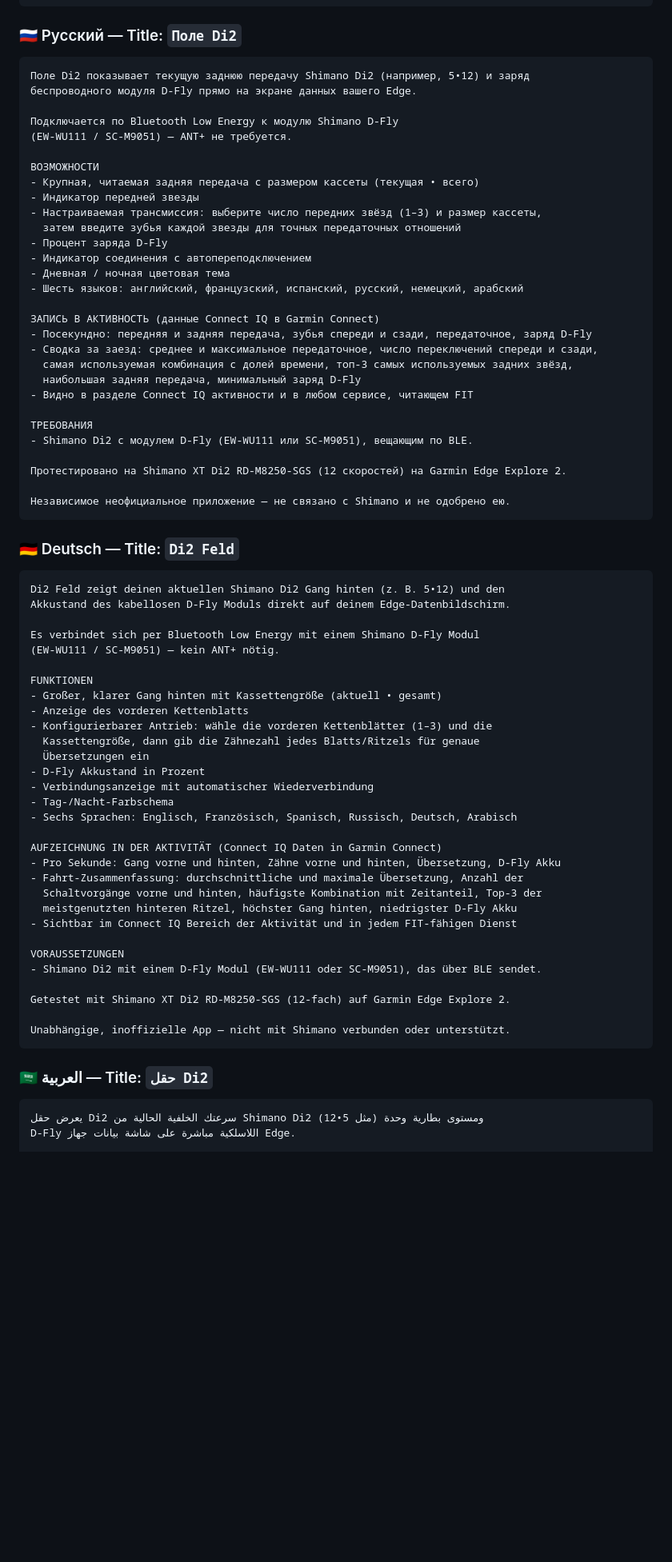
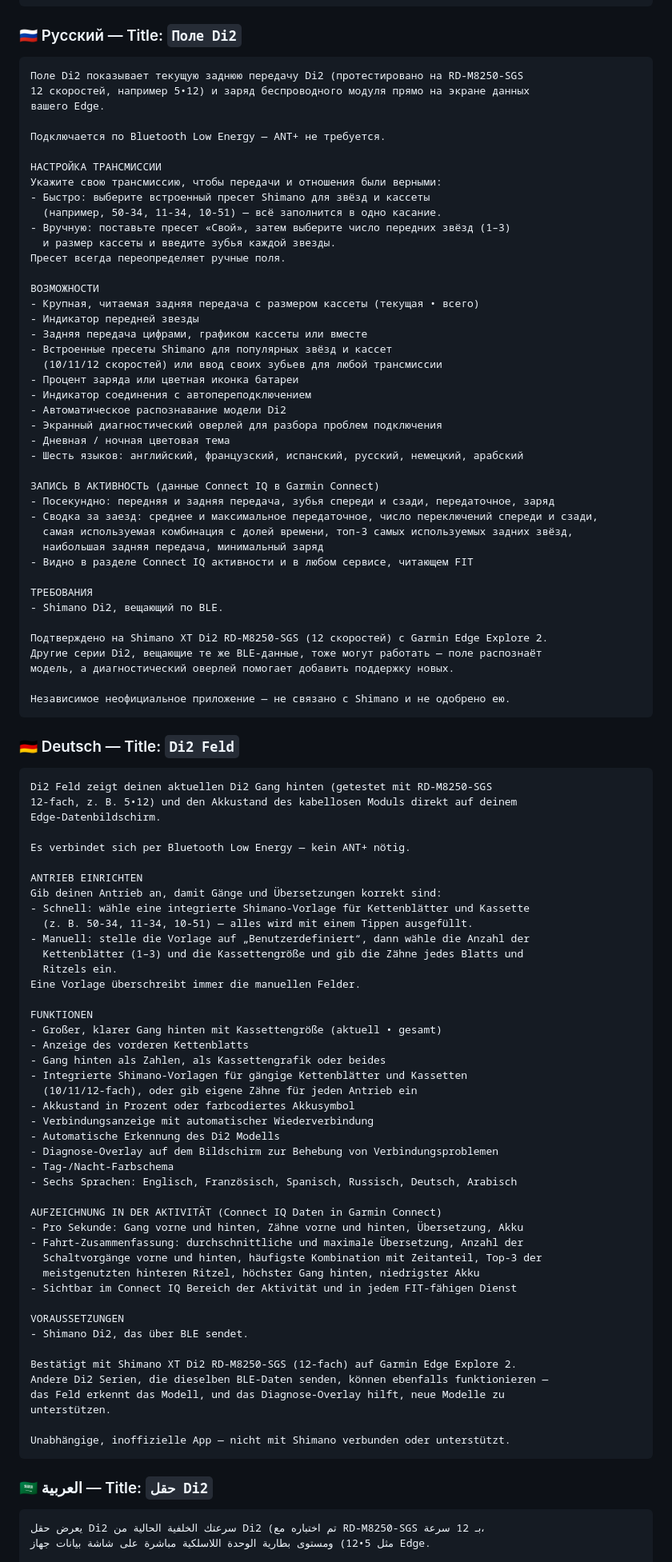
Before and after one commit to gardasar-code/gardasar-code.github.io, a Markdown page: doc/PUBLISHING.md, the part around one of its changes. Shown at 80% size. Drawn GitHub-style; blank space fills up the shorter version.

````diff
--- a/doc/PUBLISHING.md
+++ b/doc/PUBLISHING.md
@@ -259,73 +287,100 @@ App independiente y no oficial — sin afiliación ni respaldo de Shimano.
 
 ### 🇷🇺 Русский — Title: `Поле Di2`
 ```
-Поле Di2 показывает текущую заднюю передачу Shimano Di2 (например, 5•12) и заряд
-беспроводного модуля D-Fly прямо на экране данных вашего Edge.
+Поле Di2 показывает текущую заднюю передачу Di2 (протестировано на RD-M8250-SGS
+12 скоростей, например 5•12) и заряд беспроводного модуля прямо на экране данных
+вашего Edge.
 
-Подключается по Bluetooth Low Energy к модулю Shimano D-Fly
-(EW-WU111 / SC-M9051) — ANT+ не требуется.
+Подключается по Bluetooth Low Energy — ANT+ не требуется.
+
+НАСТРОЙКА ТРАНСМИССИИ
+Укажите свою трансмиссию, чтобы передачи и отношения были верными:
+- Быстро: выберите встроенный пресет Shimano для звёзд и кассеты
+  (например, 50-34, 11-34, 10-51) — всё заполнится в одно касание.
+- Вручную: поставьте пресет «Свой», затем выберите число передних звёзд (1–3)
+  и размер кассеты и введите зубья каждой звезды.
+Пресет всегда переопределяет ручные поля.
 
 ВОЗМОЖНОСТИ
 - Крупная, читаемая задняя передача с размером кассеты (текущая • всего)
 - Индикатор передней звезды
-- Настраиваемая трансмиссия: выберите число передних звёзд (1–3) и размер кассеты,
-  затем введите зубья каждой звезды для точных передаточных отношений
-- Процент заряда D-Fly
+- Задняя передача цифрами, графиком кассеты или вместе
+- Встроенные пресеты Shimano для популярных звёзд и кассет
+  (10/11/12 скоростей) или ввод своих зубьев для любой трансмиссии
+- Процент заряда или цветная иконка батареи
 - Индикатор соединения с автопереподключением
+- Автоматическое распознавание модели Di2
+- Экранный диагностический оверлей для разбора проблем подключения
 - Дневная / ночная цветовая тема
 - Шесть языков: английский, французский, испанский, русский, немецкий, арабский
 
 ЗАПИСЬ В АКТИВНОСТЬ (данные Connect IQ в Garmin Connect)
-- Посекундно: передняя и задняя передача, зубья спереди и сзади, передаточное, заряд D-Fly
+- Посекундно: передняя и задняя передача, зубья спереди и сзади, передаточное, заряд
 - Сводка за заезд: среднее и максимальное передаточное, число переключений спереди и сзади,
   самая используемая комбинация с долей времени, топ-3 самых используемых задних звёзд,
-  наибольшая задняя передача, минимальный заряд D-Fly
+  наибольшая задняя передача, минимальный заряд
 - Видно в разделе Connect IQ активности и в любом сервисе, читающем FIT
 
 ТРЕБОВАНИЯ
-- Shimano Di2 с модулем D-Fly (EW-WU111 или SC-M9051), вещающим по BLE.
+- Shimano Di2, вещающий по BLE.
 
-Протестировано на Shimano XT Di2 RD-M8250-SGS (12 скоростей) на Garmin Edge Explore 2.
+Подтверждено на Shimano XT Di2 RD-M8250-SGS (12 скоростей) с Garmin Edge Explore 2.
+Другие серии Di2, вещающие те же BLE-данные, тоже могут работать — поле распознаёт
+модель, а диагностический оверлей помогает добавить поддержку новых.
 
 Независимое неофициальное приложение — не связано с Shimano и не одобрено ею.
 ```
 
 ### 🇩🇪 Deutsch — Title: `Di2 Feld`
 ```
-Di2 Feld zeigt deinen aktuellen Shimano Di2 Gang hinten (z. B. 5•12) und den
-Akkustand des kabellosen D-Fly Moduls direkt auf deinem Edge-Datenbildschirm.
+Di2 Feld zeigt deinen aktuellen Di2 Gang hinten (getestet mit RD-M8250-SGS
+12-fach, z. B. 5•12) und den Akkustand des kabellosen Moduls direkt auf deinem
+Edge-Datenbildschirm.
 
-Es verbindet sich per Bluetooth Low Energy mit einem Shimano D-Fly Modul
-(EW-WU111 / SC-M9051) — kein ANT+ nötig.
+Es verbindet sich per Bluetooth Low Energy — kein ANT+ nötig.
+
+ANTRIEB EINRICHTEN
+Gib deinen Antrieb an, damit Gänge und Übersetzungen korrekt sind:
+- Schnell: wähle eine integrierte Shimano-Vorlage für Kettenblätter und Kassette
+  (z. B. 50-34, 11-34, 10-51) — alles wird mit einem Tippen ausgefüllt.
+- Manuell: stelle die Vorlage auf „Benutzerdefiniert“, dann wähle die Anzahl der
+  Kettenblätter (1–3) und die Kassettengröße und gib die Zähne jedes Blatts und
+  Ritzels ein.
+Eine Vorlage überschreibt immer die manuellen Felder.
 
 FUNKTIONEN
 - Großer, klarer Gang hinten mit Kassettengröße (aktuell • gesamt)
 - Anzeige des vorderen Kettenblatts
-- Konfigurierbarer Antrieb: wähle die vorderen Kettenblätter (1–3) und die
-  Kassettengröße, dann gib die Zähnezahl jedes Blatts/Ritzels für genaue
-  Übersetzungen ein
-- D-Fly Akkustand in Prozent
+- Gang hinten als Zahlen, als Kassettengrafik oder beides
+- Integrierte Shimano-Vorlagen für gängige Kettenblätter und Kassetten
+  (10/11/12-fach), oder gib eigene Zähne für jeden Antrieb ein
+- Akkustand in Prozent oder farbcodiertes Akkusymbol
 - Verbindungsanzeige mit automatischer Wiederverbindung
+- Automatische Erkennung des Di2 Modells
+- Diagnose-Overlay auf dem Bildschirm zur Behebung von Verbindungsproblemen
 - Tag-/Nacht-Farbschema
 - Sechs Sprachen: Englisch, Französisch, Spanisch, Russisch, Deutsch, Arabisch
 
 AUFZEICHNUNG IN DER AKTIVITÄT (Connect IQ Daten in Garmin Connect)
-- Pro Sekunde: Gang vorne und hinten, Zähne vorne und hinten, Übersetzung, D-Fly Akku
+- Pro Sekunde: Gang vorne und hinten, Zähne vorne und hinten, Übersetzung, Akku
 - Fahrt-Zusammenfassung: durchschnittliche und maximale Übersetzung, Anzahl der
   Schaltvorgänge vorne und hinten, häufigste Kombination mit Zeitanteil, Top-3 der
-  meistgenutzten hinteren Ritzel, höchster Gang hinten, niedrigster D-Fly Akku
+  meistgenutzten hinteren Ritzel, höchster Gang hinten, niedrigster Akku
 - Sichtbar im Connect IQ Bereich der Aktivität und in jedem FIT-fähigen Dienst
 
 VORAUSSETZUNGEN
-- Shimano Di2 mit einem D-Fly Modul (EW-WU111 oder SC-M9051), das über BLE sendet.
+- Shimano Di2, das über BLE sendet.
 
-Getestet mit Shimano XT Di2 RD-M8250-SGS (12-fach) auf Garmin Edge Explore 2.
+Bestätigt mit Shimano XT Di2 RD-M8250-SGS (12-fach) auf Garmin Edge Explore 2.
+Andere Di2 Serien, die dieselben BLE-Daten senden, können ebenfalls funktionieren —
+das Feld erkennt das Modell, und das Diagnose-Overlay hilft, neue Modelle zu
+unterstützen.
 
 Unabhängige, inoffizielle App — nicht mit Shimano verbunden oder unterstützt.
 ```
 
 ### 🇸🇦 العربية — Title: `حقل Di2`
 ```
-يعرض حقل Di2 سرعتك الخلفية الحالية من Shimano Di2 (مثل 5•12) ومستوى بطارية وحدة
-D-Fly اللاسلكية مباشرة على شاشة بيانات جهاز Edge.
+يعرض حقل Di2 سرعتك الخلفية الحالية من Di2 (تم اختباره مع RD-M8250-SGS بـ 12 سرعة،
+مثل 5•12) ومستوى بطارية الوحدة اللاسلكية مباشرة على شاشة بيانات جهاز Edge.
 
````
Also changed, not shown: other parts of doc/PUBLISHING.md (+73 -33 lines).
